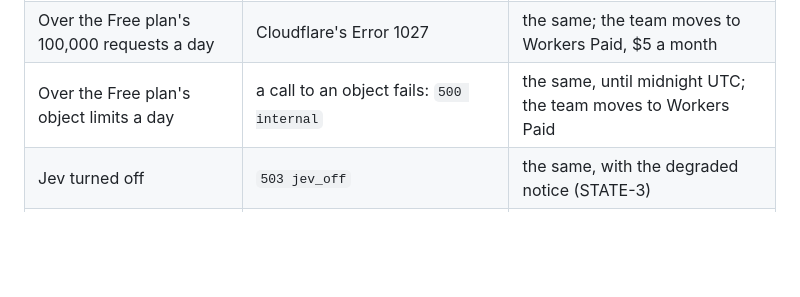
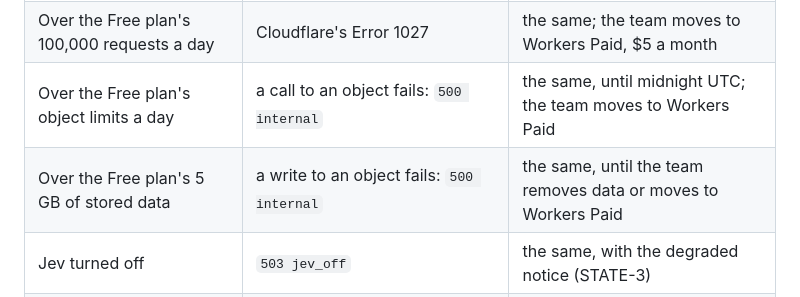
Before and after one commit to RevenueCat-M1KU/RevenueCat, a Markdown page: docs/TRD.md, the part around the change. Rendered like a GitHub page; blank space fills up the shorter version.

Commit message:
docs(trd): add the Free plan's stored data to the failure modes
Each new ID's and each new address's object keeps its data until it is
removed, against the Free plan's 5 GB in all, which no day resets, so a
full store lasts until the team removes data or moves to Workers Paid,
not until midnight UTC.

```diff
--- a/docs/TRD.md
+++ b/docs/TRD.md
@@ -1371,6 +1371,7 @@ monitoring, and "Jev is not trained on customer requests or responses"
 | The daily Jev budget spent                  | `503 jev_unavailable`                                     | the same, until midnight UTC                                     |
 | Over the Free plan's 100,000 requests a day | Cloudflare's Error 1027                                   | the same; the team moves to Workers Paid, $5 a month             |
 | Over the Free plan's object limits a day    | a call to an object fails: `500 internal`                 | the same, until midnight UTC; the team moves to Workers Paid     |
+| Over the Free plan's 5 GB of stored data    | a write to an object fails: `500 internal`                | the same, until the team removes data or moves to Workers Paid   |
 | Jev turned off                              | `503 jev_off`                                             | the same, with the degraded notice (STATE-3)                     |
 | RevenueCat down, past free lines            | the check fails; `unverified` with no yes cached          | a cached yes still answers; otherwise `503`, never a false `402` |
 | Transcription unavailable                   | `turn-listen` reports it                                  | the message, the typed field, the fallback recognizer (LISTEN-9) |
```
